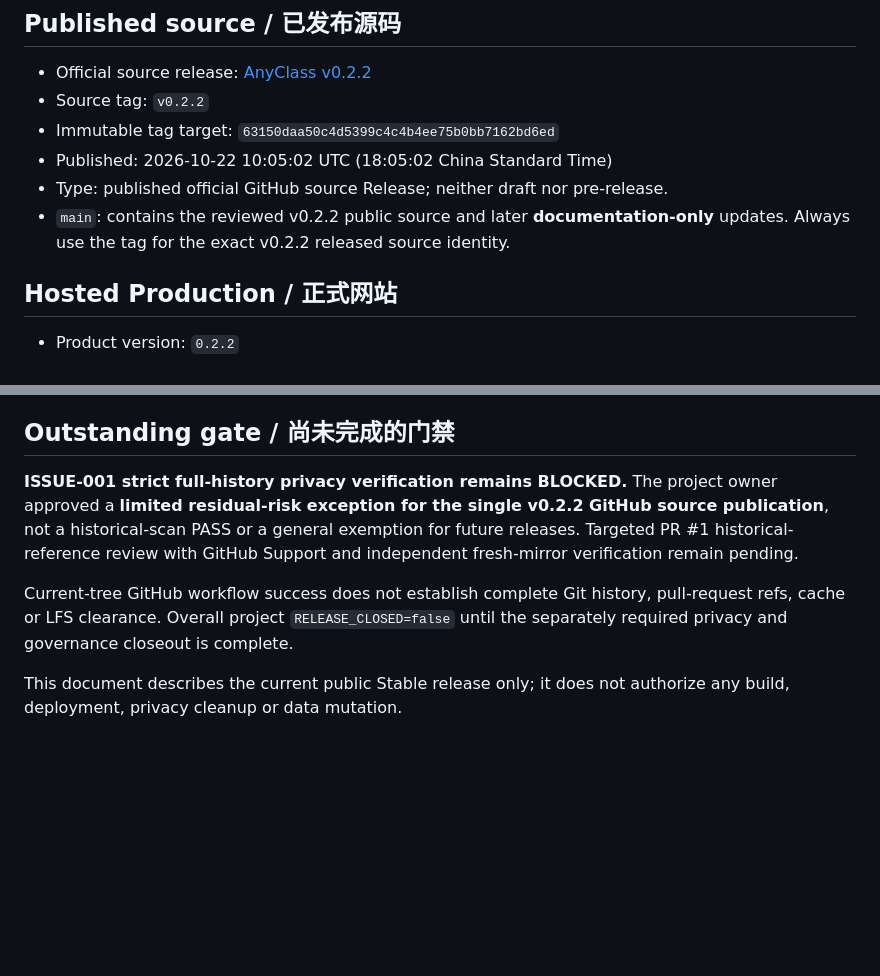
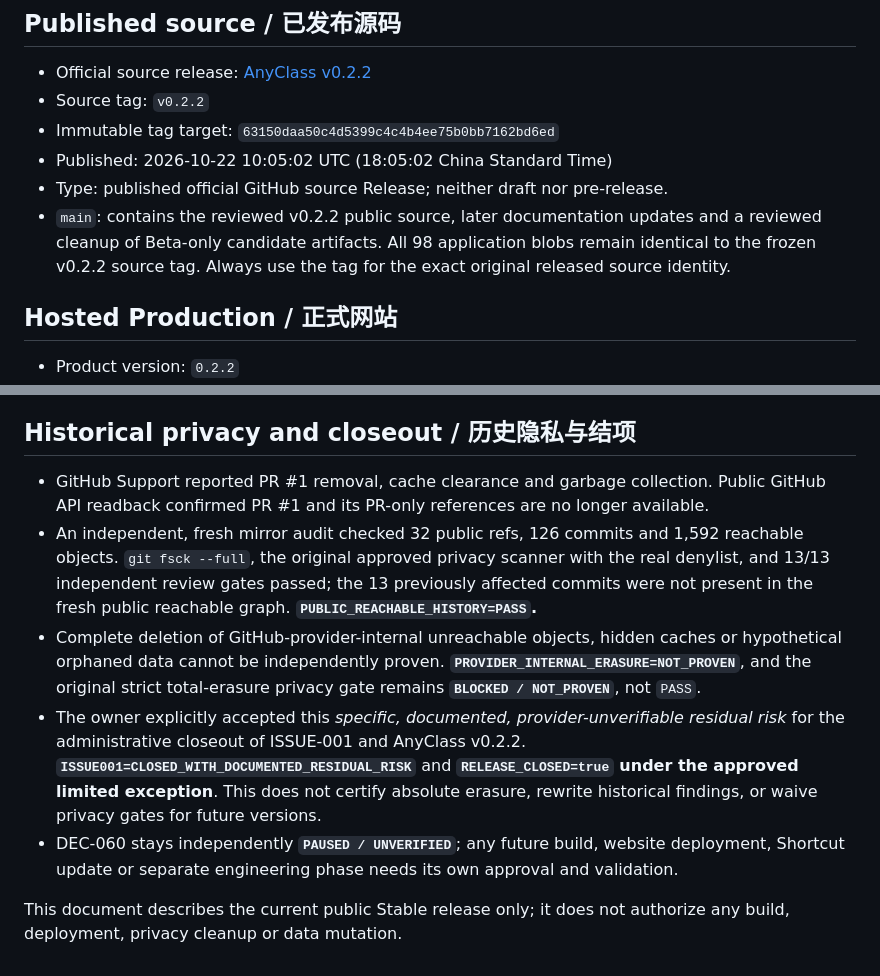
Before and after one commit to heyaaron-Wu/AnyClass, a Markdown page: docs/CURRENT_STABLE_RELEASE.md, 2 parts joined by grey strips. GitHub-like rendering; blank space fills up the shorter version.

Commit message:
docs: record approved v0.2.2 closure with historical privacy residual disclosed

```diff
--- a/docs/CURRENT_STABLE_RELEASE.md
+++ b/docs/CURRENT_STABLE_RELEASE.md
@@ -9,7 +9,7 @@ This page records the **current published source and Hosted Production status**.
 - Immutable tag target: `63150daa50c4d5399c4c4b4ee75b0bb7162bd6ed`
 - Published: 2026-10-22 10:05:02 UTC (18:05:02 China Standard Time)
 - Type: published official GitHub source Release; neither draft nor pre-release.
-- `main`: contains the reviewed v0.2.2 public source and later **documentation-only** updates. Always use the tag for the exact v0.2.2 released source identity.
+- `main`: contains the reviewed v0.2.2 public source, later documentation updates and a reviewed cleanup of Beta-only candidate artifacts. All 98 application blobs remain identical to the frozen v0.2.2 source tag. Always use the tag for the exact original released source identity.
 
 ## Hosted Production / 正式网站
 
@@ -27,10 +27,12 @@ This page records the **current published source and Hosted Production status**.
 - The official distribution record for **AnyClass·课程导入 1.0.0 / Build 1** is separately accepted. Its update manifest remains disabled because no newer Build is offered. Initial distribution and automatic update are different states.
 - Older candidate write-ups reflect the specific preparation or test moment, not the current source Release or Hosted Production status.
 
-## Outstanding gate / 尚未完成的门禁
+## Historical privacy and closeout / 历史隐私与结项
 
-**ISSUE-001 strict full-history privacy verification remains BLOCKED.** The project owner approved a **limited residual-risk exception for the single v0.2.2 GitHub source publication**, not a historical-scan PASS or a general exemption for future releases. Targeted PR #1 historical-reference review with GitHub Support and independent fresh-mirror verification remain pending.
-
-Current-tree GitHub workflow success does not establish complete Git history, pull-request refs, cache or LFS clearance. Overall project `RELEASE_CLOSED=false` until the separately required privacy and governance closeout is complete.
+- GitHub Support reported PR #1 removal, cache clearance and garbage collection. Public GitHub API readback confirmed PR #1 and its PR-only references are no longer available.
+- An independent, fresh mirror audit checked 32 public refs, 126 commits and 1,592 reachable objects. `git fsck --full`, the original approved privacy scanner with the real denylist, and 13/13 independent review gates passed; the 13 previously affected commits were not present in the fresh public reachable graph. **`PUBLIC_REACHABLE_HISTORY=PASS`.**
+- Complete deletion of GitHub-provider-internal unreachable objects, hidden caches or hypothetical orphaned data cannot be independently proven. **`PROVIDER_INTERNAL_ERASURE=NOT_PROVEN`**, and the original strict total-erasure privacy gate remains **`BLOCKED / NOT_PROVEN`**, not `PASS`.
+- The owner explicitly accepted this *specific, documented, provider-unverifiable residual risk* for the administrative closeout of ISSUE-001 and AnyClass v0.2.2. **`ISSUE001=CLOSED_WITH_DOCUMENTED_RESIDUAL_RISK`** and **`RELEASE_CLOSED=true` under the approved limited exception**. This does not certify absolute erasure, rewrite historical findings, or waive privacy gates for future versions.
+- DEC-060 stays independently **`PAUSED / UNVERIFIED`**; any future build, website deployment, Shortcut update or separate engineering phase needs its own approval and validation.
 
 This document describes the current public Stable release only; it does not authorize any build, deployment, privacy cleanup or data mutation.
```
